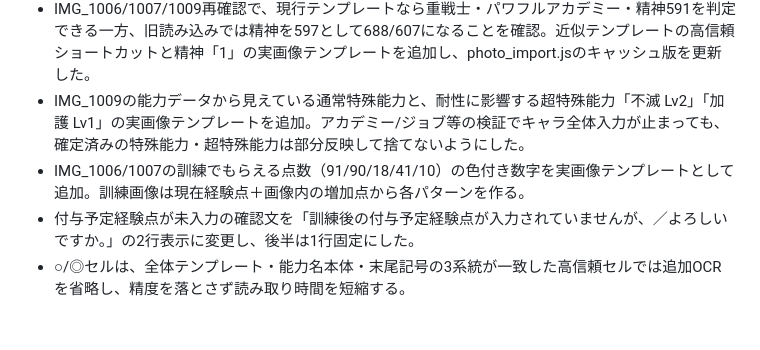
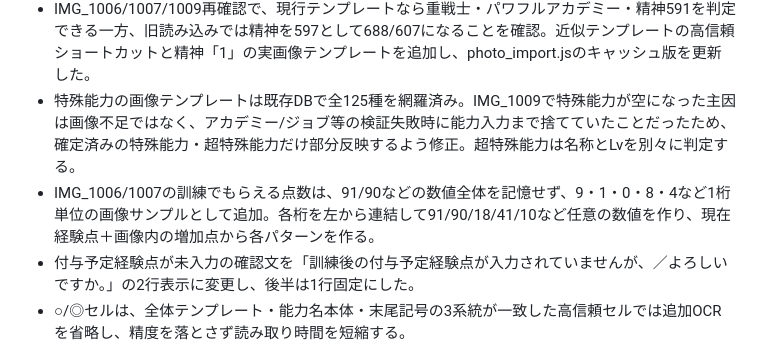
Before and after one commit to pawaado/pawaado-satei, a Markdown page: README.md, the part around the change. Drawn GitHub-style; blank space fills up the shorter version.

Commit message:
Clarify shared templates and per-digit gain recognition

```diff
--- a/README.md
+++ b/README.md
@@ -81,8 +81,8 @@ GitHub Pages で公開している査定ツールの保守メモです。
 - 能力データのジョブ固有マーク比較が外れた場合は、画面上部に残っているジョブ名の明示文字を1回だけOCRし、完全一致したジョブだけ補完する。近似候補からは自動入力しない。
 - IMG_1009で正解だった「物理防御○」の実画像テンプレートを追加し、同セルを不要な要確認へ落とさないよう補強した。
 - IMG_1006/1007/1009再確認で、現行テンプレートなら重戦士・パワフルアカデミー・精神591を判定できる一方、旧読み込みでは精神を597として688/607になることを確認。近似テンプレートの高信頼ショートカットと精神「1」の実画像テンプレートを追加し、photo_import.jsのキャッシュ版を更新した。
-- IMG_1009の能力データから見えている通常特殊能力と、耐性に影響する超特殊能力「不滅 Lv2」「加護 Lv1」の実画像テンプレートを追加。アカデミー/ジョブ等の検証でキャラ全体入力が止まっても、確定済みの特殊能力・超特殊能力は部分反映して捨てないようにした。
-- IMG_1006/1007の訓練でもらえる点数（91/90/18/41/10）の色付き数字を実画像テンプレートとして追加。訓練画像は現在経験点＋画像内の増加点から各パターンを作る。
+- 特殊能力の画像テンプレートは既存DBで全125種を網羅済み。IMG_1009で特殊能力が空になった主因は画像不足ではなく、アカデミー/ジョブ等の検証失敗時に能力入力まで捨てていたことだったため、確定済みの特殊能力・超特殊能力だけ部分反映するよう修正。超特殊能力は名称とLvを別々に判定する。
+- IMG_1006/1007の訓練でもらえる点数は、91/90などの数値全体を記憶せず、9・1・0・8・4など1桁単位の画像サンプルとして追加。各桁を左から連結して91/90/18/41/10など任意の数値を作り、現在経験点＋画像内の増加点から各パターンを作る。
 - 付与予定経験点が未入力の確認文を「訓練後の付与予定経験点が入力されていませんが、／よろしいですか。」の2行表示に変更し、後半は1行固定にした。
 - ○/◎セルは、全体テンプレート・能力名本体・末尾記号の3系統が一致した高信頼セルでは追加OCRを省略し、精度を落とさず読み取り時間を短縮する。
 - キャラ情報側の自動入力が失敗しても、読み取り済みの訓練画像パターンは破棄せず経験点欄へ反映する。
```
